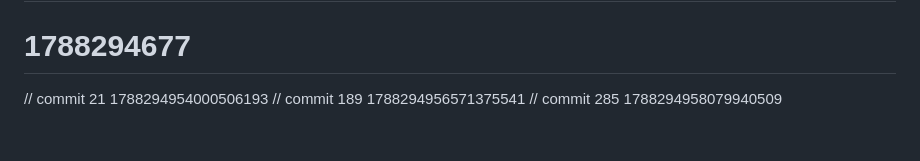
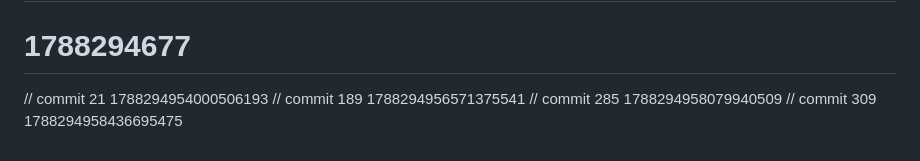
Before and after one commit to AetherRavyn/Muninn, a Markdown page: docs/ADR-001-core-architecture.md, the part around the change. GitHub-like rendering.

```diff
--- a/docs/ADR-001-core-architecture.md
+++ b/docs/ADR-001-core-architecture.md
@@ -144,3 +144,4 @@ Muninn is a production-grade multi-agent memory system that must be:
 // commit 21 1788294954000506193
 // commit 189 1788294956571375541
 // commit 285 1788294958079940509
+// commit 309 1788294958436695475
```
